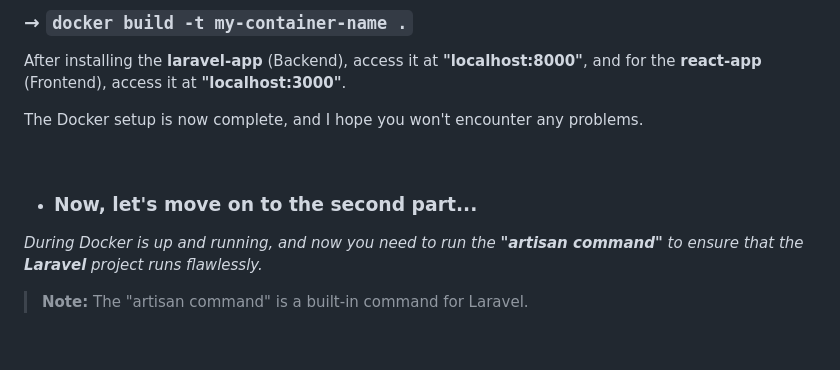
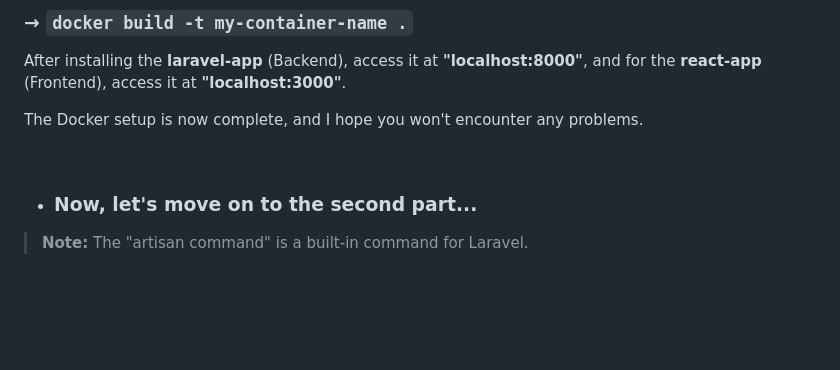
Before and after one commit to tanvirs2/laravel_react_docker, a Markdown page: README.md, the part around the change. Drawn GitHub-style; blank space fills up the shorter version.

Commit message:
no message

```diff
--- a/README.md
+++ b/README.md
@@ -80,8 +80,6 @@ The Docker setup is now complete, and I hope you won't encounter any problems.
 
 + ### Now, let's move on to the second part...
 
-*During Docker is up and running, and now you need to run the **"artisan command"** to ensure that the **Laravel** project runs flawlessly.*
-
 >**Note:** The "artisan command" is a built-in command for Laravel.
 
 
```
